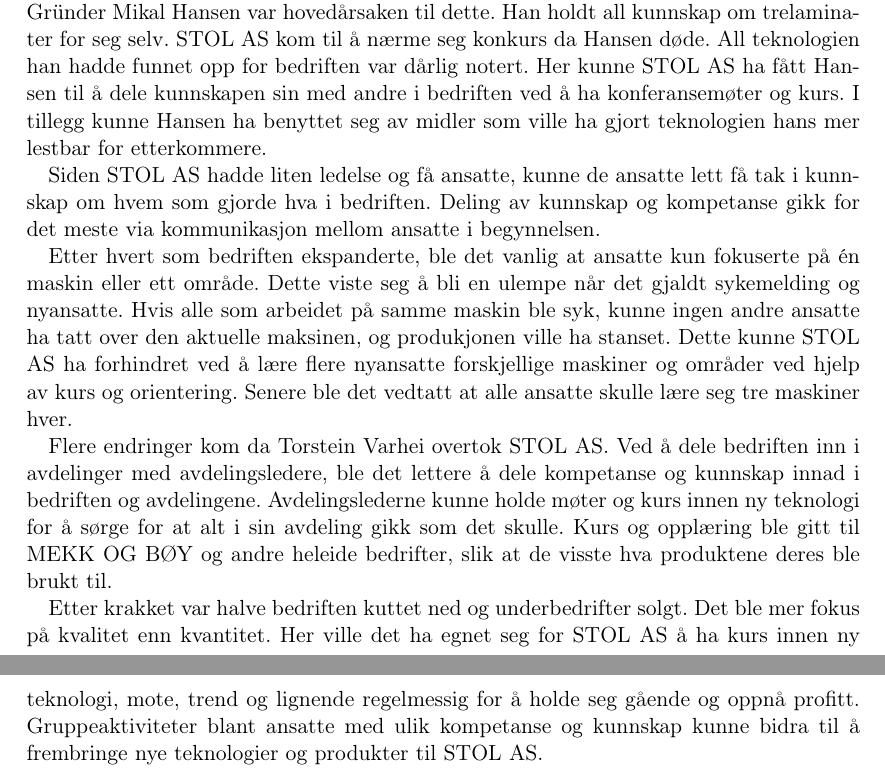
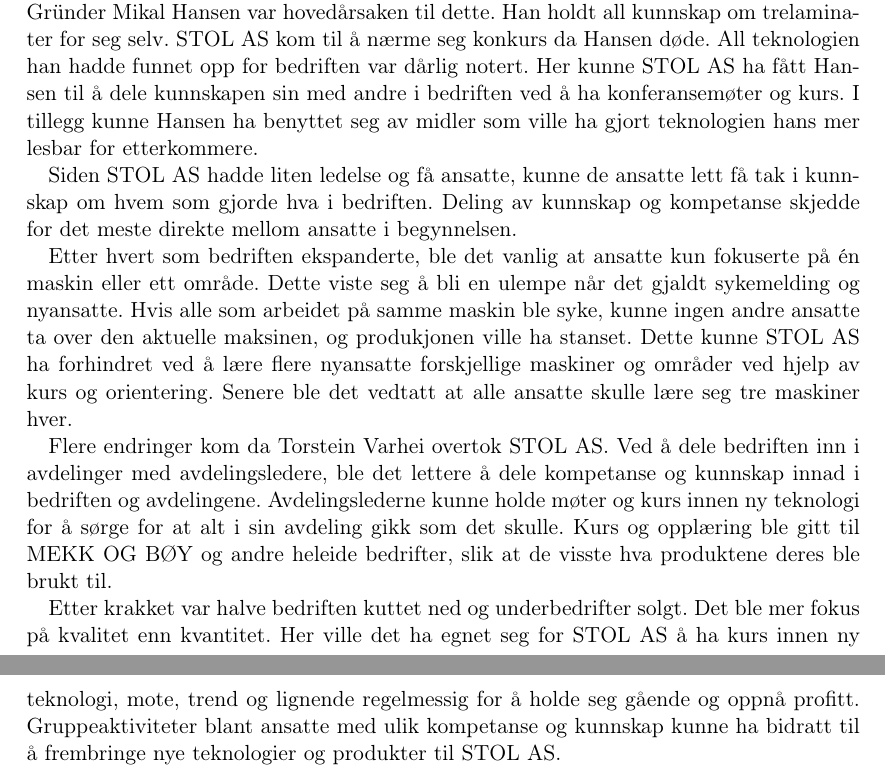
Before and after one commit to Assios/Tekled, a LaTeX document (ov2/report.tex, which reads ov2/oppg3.tex): two parts of pages 6 and 7 of 7, joined at a grey line, cut so that both start at the same text. Compiled offline with pdfLaTeX.

Commit message:
tweak oppg3

```diff
--- a/ov2/oppg3.tex
+++ b/ov2/oppg3.tex
@@ -30,13 +30,15 @@
 Gründer Mikal Hansen var hovedårsaken til dette.
 Han holdt all kunnskap om trelaminater for seg selv. STOL AS kom til å nærme seg konkurs da Hansen døde.
 All teknologien han hadde funnet opp for bedriften var dårlig notert.
-Her kunne STOL AS ha fått Hansen til å dele kunnskapen sin med andre i bedriften ved å ha konferansemøter og kurs. I tillegg kunne Hansen ha benyttet seg av midler som ville ha gjort teknologien hans mer lestbar for etterkommere.
+Her kunne STOL AS ha fått Hansen til å dele kunnskapen sin med andre i bedriften ved å ha konferansemøter og kurs.
+I tillegg kunne Hansen ha benyttet seg av midler som ville ha gjort teknologien hans mer lesbar for etterkommere.
 
-Siden STOL AS hadde liten ledelse og få ansatte, kunne de ansatte lett få tak i kunnskap om hvem som gjorde hva i bedriften. Deling av kunnskap og kompetanse gikk for det meste via kommunikasjon mellom ansatte i begynnelsen.
+Siden STOL AS hadde liten ledelse og få ansatte, kunne de ansatte lett få tak i kunnskap om hvem som gjorde hva i bedriften.
+Deling av kunnskap og kompetanse skjedde for det meste direkte mellom ansatte i begynnelsen.
 
 Etter hvert som bedriften ekspanderte, ble det vanlig at ansatte kun fokuserte på én maskin eller ett område.
 Dette viste seg å bli en ulempe når det gjaldt sykemelding og nyansatte.
-Hvis alle som arbeidet på samme maskin ble syk, kunne ingen andre ansatte ha tatt over den aktuelle maksinen, og produkjonen ville ha stanset.
+Hvis alle som arbeidet på samme maskin ble syke, kunne ingen andre ansatte ta over den aktuelle maksinen, og produkjonen ville ha stanset.
 Dette kunne STOL AS ha forhindret ved å lære flere nyansatte forskjellige maskiner og områder ved hjelp av kurs og orientering.
 Senere ble det vedtatt at alle ansatte skulle lære seg tre maskiner hver.
 
@@ -47,4 +49,4 @@
 
 Etter krakket var halve bedriften kuttet ned og underbedrifter solgt. Det ble mer fokus på kvalitet enn kvantitet.
 Her ville det ha egnet seg for STOL AS å ha kurs innen ny teknologi, mote, trend og lignende regelmessig for å holde seg gående og oppnå profitt.
-Gruppeaktiviteter blant ansatte med ulik kompetanse og kunnskap kunne bidra til å frembringe nye teknologier og produkter til STOL AS.
+Gruppeaktiviteter blant ansatte med ulik kompetanse og kunnskap kunne ha bidratt til å frembringe nye teknologier og produkter til STOL AS.
```
Also changed, not shown: ov2/oppg3.tex (2 more changed lines).
